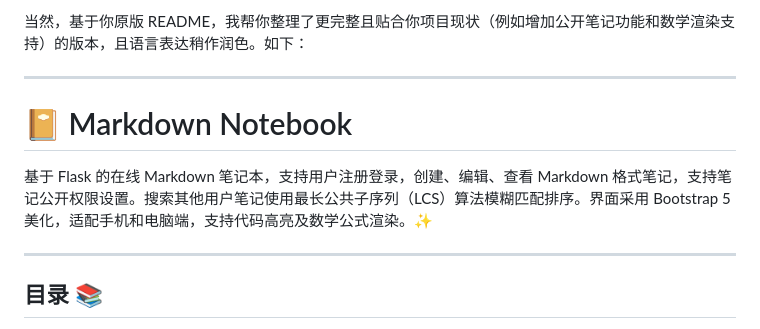
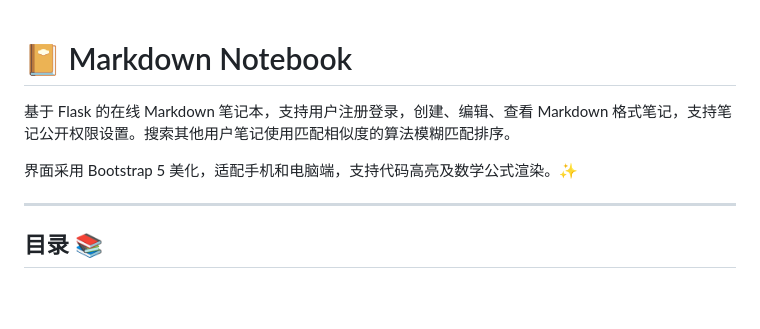
Before and after one commit to wangyifan349/markdown_notebook, a Markdown page: README.md, the part around the change. GitHub-like rendering; blank space fills up the shorter version.

```diff
--- a/README.md
+++ b/README.md
@@ -1,10 +1,8 @@
-当然，基于你原版 README，我帮你整理了更完整且贴合你项目现状（例如增加公开笔记功能和数学渲染支持）的版本，且语言表达稍作润色。如下：
-
----
-
 # 📔 Markdown Notebook
 
-基于 Flask 的在线 Markdown 笔记本，支持用户注册登录，创建、编辑、查看 Markdown 格式笔记，支持笔记公开权限设置。搜索其他用户笔记使用最长公共子序列（LCS）算法模糊匹配排序。界面采用 Bootstrap 5 美化，适配手机和电脑端，支持代码高亮及数学公式渲染。✨
+基于 Flask 的在线 Markdown 笔记本，支持用户注册登录，创建、编辑、查看 Markdown 格式笔记，支持笔记公开权限设置。搜索其他用户笔记使用匹配相似度的算法模糊匹配排序。
+
+界面采用 Bootstrap 5 美化，适配手机和电脑端，支持代码高亮及数学公式渲染。✨
 
 ---
 
```
